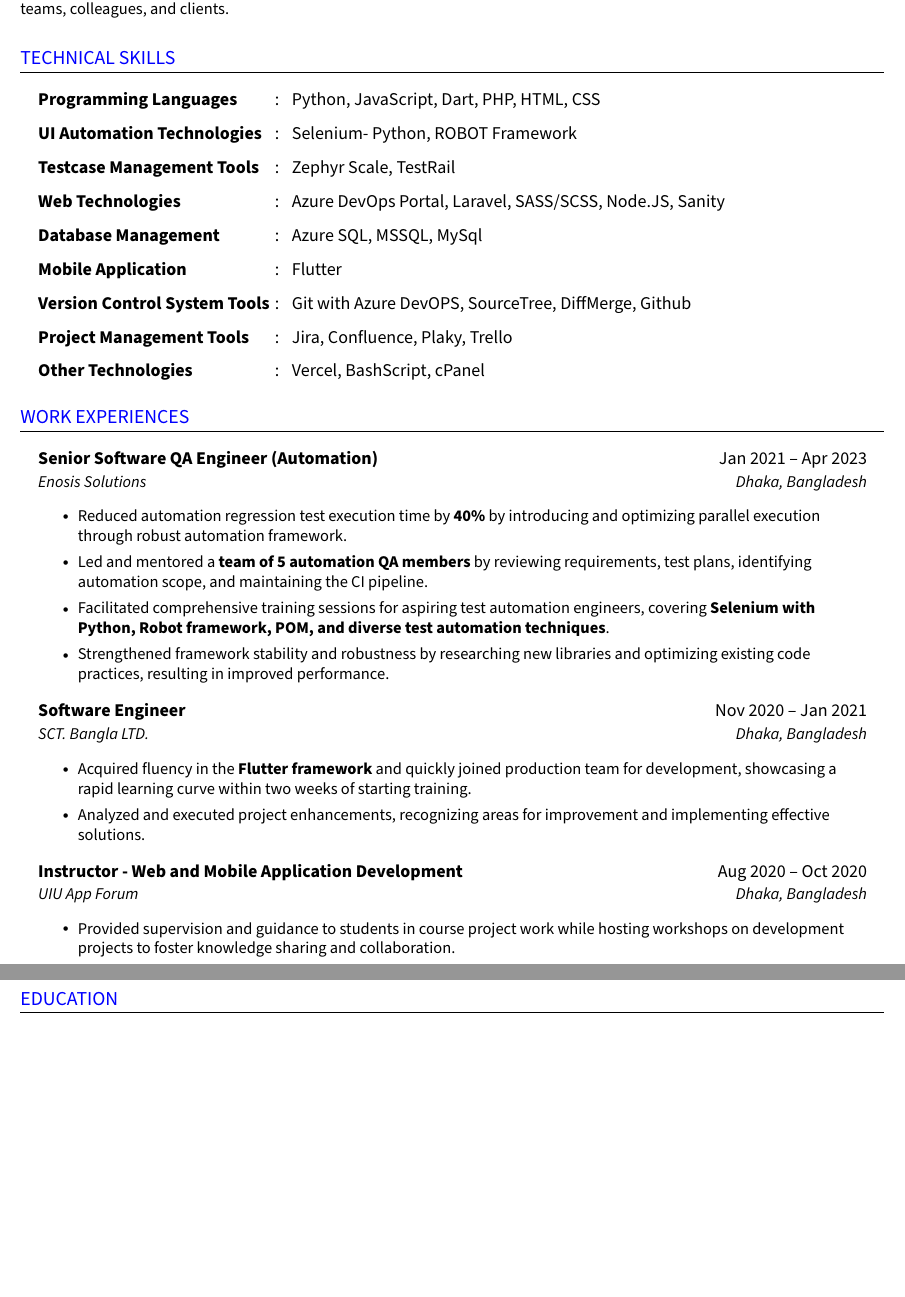
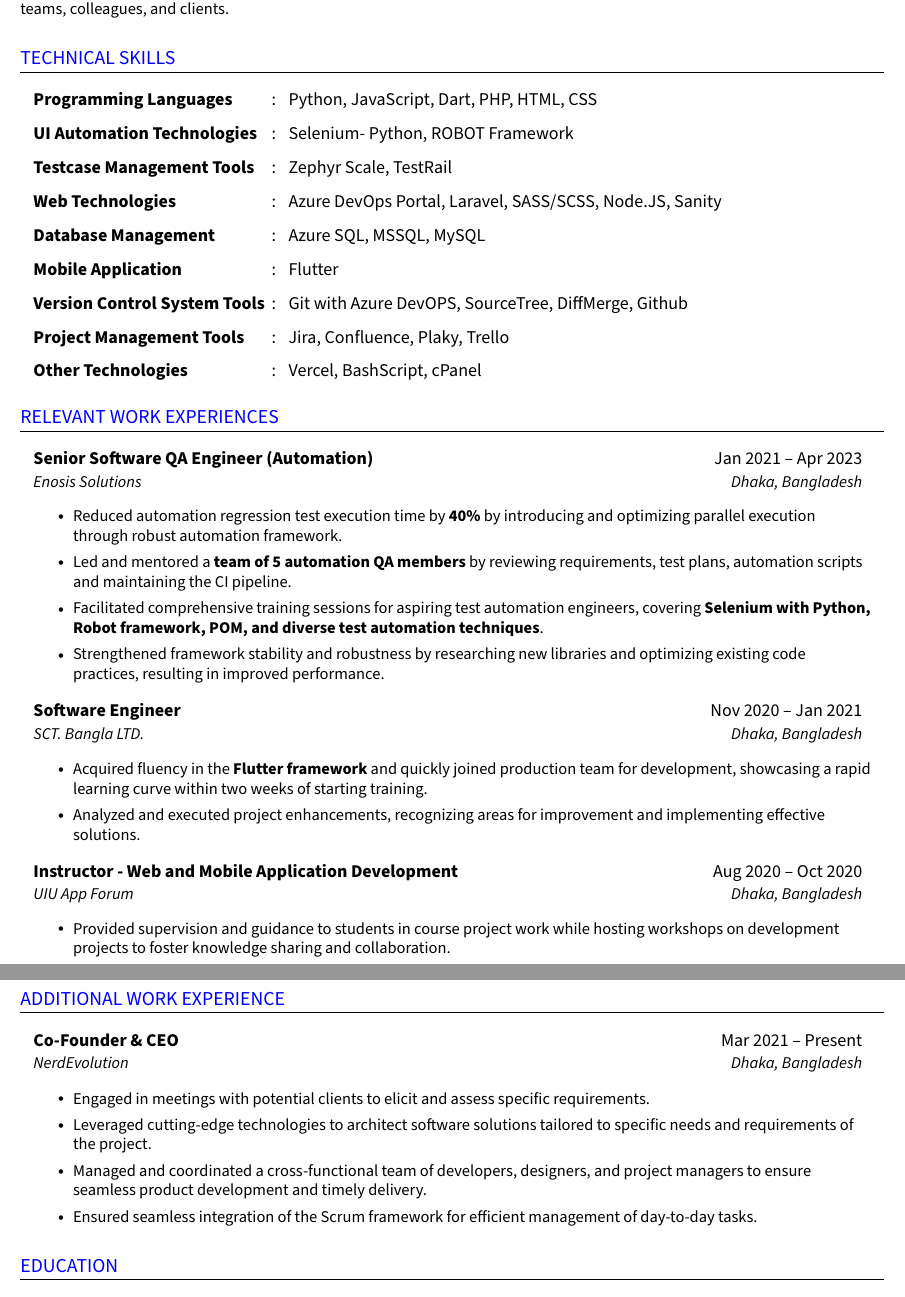
Before and after one commit to sayam56/Resume2023_tex, a LaTeX document (rezume.tex): two parts of pages 1 and 2 of 2, joined at a grey line, cut so that both start at the same text, the shorter picture padded with empty space. Compiled offline with pdfLaTeX.

Commit message:
Updated with new experiences

```diff
--- a/rezume.tex
+++ b/rezume.tex
@@ -152,7 +152,7 @@
 
 % commands to start and end itemization of resumeQuadHeading, lefmargin for left indent of 0.15in for resumeItems
 \newcommand{\resumeHeadingListStart}{
-  \begin{itemize}[leftmargin=0.15in, label={}]
+  \begin{itemize}[leftmargin=0.11in, label={}]
 }
 \newcommand{\resumeHeadingListEnd}{\end{itemize}}
 %-------------------------------------------
@@ -200,7 +200,7 @@
     \resumeSectionType{UI Automation Technologies}{:}{Selenium- Python, ROBOT Framework}
     \resumeSectionType{Testcase Management Tools}{:}{Zephyr Scale, TestRail}
     \resumeSectionType{Web Technologies}{:}{Azure DevOps Portal, Laravel, SASS/SCSS, Node.JS, Sanity}
-    \resumeSectionType{Database Management}{:}{Azure SQL, MSSQL, MySql}
+    \resumeSectionType{Database Management}{:}{Azure SQL, MSSQL, MySQL}
     \resumeSectionType{Mobile Application}{:}{Flutter}
     \resumeSectionType{Version Control System Tools}{:}{Git with Azure DevOPS, SourceTree, DiffMerge, Github}
     \resumeSectionType{Project Management Tools}{:}{Jira, Confluence, Plaky, Trello}
@@ -212,13 +212,13 @@
 %-----------EXPERIENCE-----------------------
 % Distill all your talking points to small bullet points which follow the pattern "challenge-action-result" for maximum efficiency. Try to quantify (use numbers) your points whenver possible, highlist words of importance
 
-\section{WORK EXPERIENCES}
+\section{RELEVANT WORK EXPERIENCES}
 \resumeHeadingListStart{}
   \resumeQuadHeading{Senior Software QA Engineer (Automation)}{Jan 2021 -- Apr 2023}
   {Enosis Solutions}{Dhaka, Bangladesh}
     \resumeItemListStart{}
       \resumeItem{Reduced automation regression test execution time by \textbf{40\%} by introducing and optimizing parallel execution through robust automation framework.}
-      \resumeItem{Led and mentored a \textbf{team of 5 automation QA members} by reviewing requirements, test plans, identifying automation scope, and maintaining the CI pipeline.}
+      \resumeItem{Led and mentored a \textbf{team of 5 automation QA members} by reviewing requirements, test plans, automation scripts and maintaining the CI pipeline.}
       \resumeItem{Facilitated comprehensive training sessions for aspiring test automation engineers, covering \textbf{Selenium with Python, Robot framework, POM, and diverse test automation techniques}.}
       \resumeItem{Strengthened framework stability and robustness by researching new libraries and optimizing existing code practices, resulting in improved performance.}
     \resumeItemListEnd{}
@@ -234,6 +234,23 @@
     {UIU App Forum}{Dhaka, Bangladesh}
     \resumeItemListStart{}
       \resumeItem{Provided supervision and guidance to students in course project work while hosting workshops on development projects to foster knowledge sharing and collaboration.}
+    \resumeItemListEnd{}
+\resumeHeadingListEnd{}
+%---------------------------------------------
+
+
+%-----------ADDITIONAL EXPERIENCE-----------------------
+% Distill all your talking points to small bullet points which follow the pattern "challenge-action-result" for maximum efficiency. Try to quantify (use numbers) your points whenver possible, highlist words of importance
+
+\section{ADDITIONAL WORK EXPERIENCE}
+\resumeHeadingListStart{}
+  \resumeQuadHeading{Co-Founder \& CEO}{Mar 2021 -- Present}
+  {NerdEvolution}{Dhaka, Bangladesh}
+    \resumeItemListStart{}
+      \resumeItem{Engaged in meetings with potential clients to elicit and assess specific requirements.}
+      \resumeItem{Leveraged cutting-edge technologies to architect software solutions tailored to specific needs and requirements of the project.}
+      \resumeItem{Managed and coordinated a cross-functional team of developers, designers, and project managers to ensure seamless product development and timely delivery.}
+      \resumeItem{Ensured seamless integration of the Scrum framework for efficient management of day-to-day tasks.}
     \resumeItemListEnd{}
 \resumeHeadingListEnd{}
 %---------------------------------------------
```
